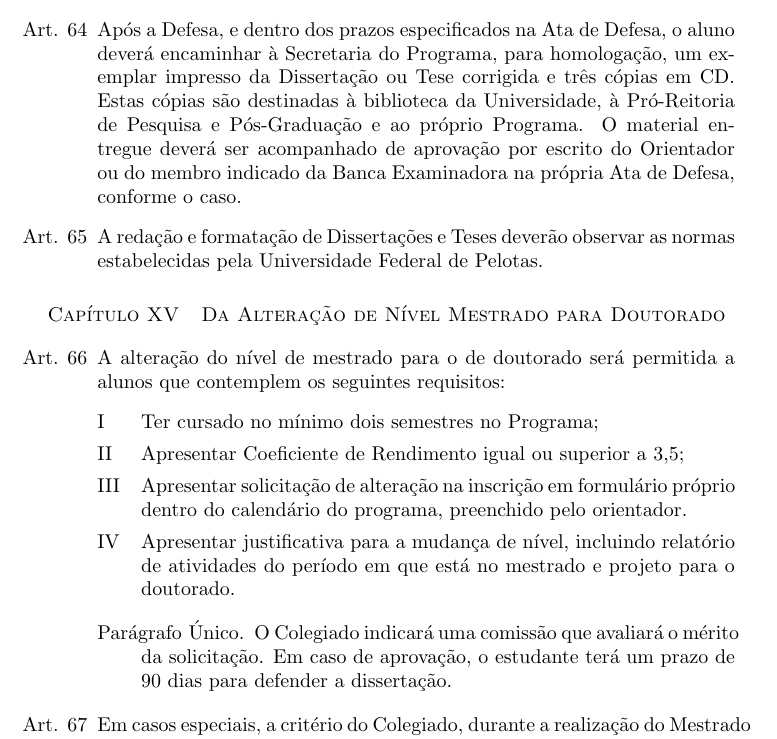
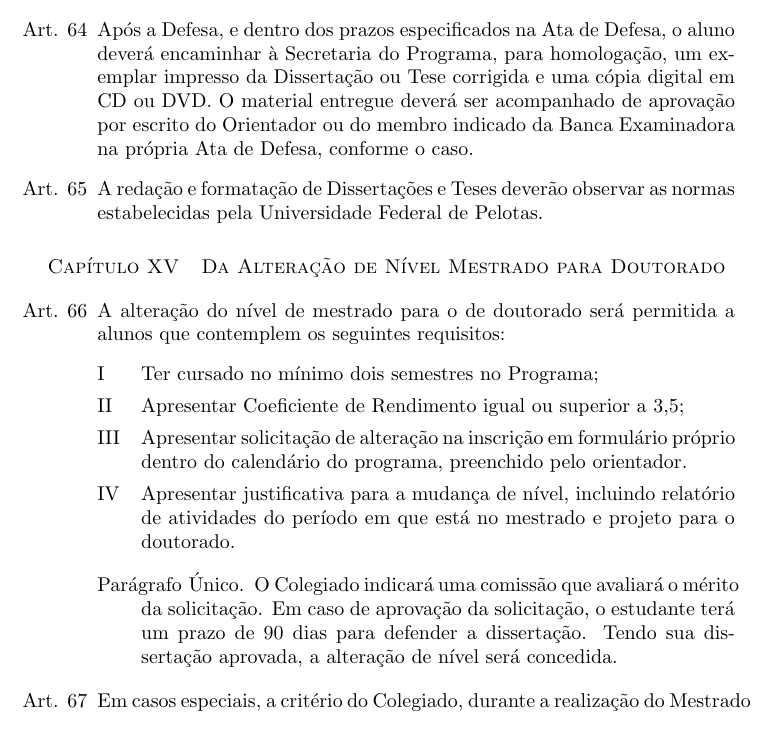
Before and after one commit to compufpel/Regimento-Interno---PPGC-UFPel, a LaTeX document (Regimento_PPGC.tex): part of page 18 of 19, cut so that both start at the same text. Compiled offline with pdfLaTeX.

Commit message:
Correções gerais
- Apenas um CD (ou DVD, modernidade!) necessário para homologação.
- Para alteração de nível de mestrado para doutorado, o aluno deve ter
a dissertação homologada.

```diff
--- a/Regimento_PPGC.tex
+++ b/Regimento_PPGC.tex
@@ -537,7 +537,7 @@
 		\singleitem A Ata de Defesa deverá conter as alterações obrigatórias a serem feitas na Dissertação ou Tese, bem como o prazo para a realização das mesmas, e as assinaturas de todos os membros da Banca Examinadora.
 	\end{enumerate}
 
-	\item Após a Defesa, e dentro dos prazos especificados na Ata de Defesa, o aluno deverá encaminhar à Secretaria do Programa, para homologação, um exemplar impresso da Dissertação ou Tese corrigida e três cópias em CD. Estas cópias são destinadas à biblioteca da Universidade, à Pró-Reitoria de Pesquisa e Pós-Graduação e ao próprio Programa. O material entregue deverá ser acompanhado de aprovação por escrito do Orientador ou do membro indicado da Banca Examinadora na própria Ata de Defesa, conforme o caso.
+	\item Após a Defesa, e dentro dos prazos especificados na Ata de Defesa, o aluno deverá encaminhar à Secretaria do Programa, para homologação, um exemplar impresso da Dissertação ou Tese corrigida e uma cópia digital em CD ou DVD. O material entregue deverá ser acompanhado de aprovação por escrito do Orientador ou do membro indicado da Banca Examinadora na própria Ata de Defesa, conforme o caso.
 
 	\item A redação e formatação de Dissertações e Teses deverão observar as normas estabelecidas pela Universidade Federal de Pelotas.
 
@@ -559,7 +559,7 @@
 	\end{enumerate}
 
 	\begin{enumerate}
-		\singleitem O Colegiado indicará uma comissão que avaliará o mérito da solicitação. Em caso de aprovação, o estudante terá um prazo de 90 dias para defender a dissertação. %% E... ? Tem que especificar o que acontece depois e se não for aprovado.
+		\singleitem O Colegiado indicará uma comissão que avaliará o mérito da solicitação. Em caso de aprovação da solicitação, o estudante terá um prazo de 90 dias para defender a dissertação. Tendo sua dissertação aprovada, a alteração de nível será concedida.
 	\end{enumerate}
 
 	\item Em casos especiais, a critério do Colegiado, durante a realização do Mestrado em Ciência da Computação será permitida a alteração da inscrição para Doutorado, com o aproveitamento integral dos créditos já obtidos.
```
Also changed, not shown: Regimento_PPGC.pdf.
